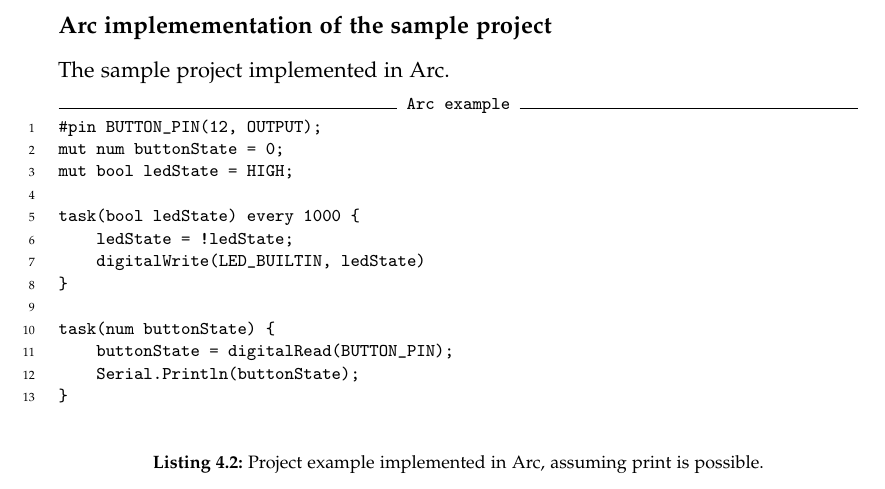
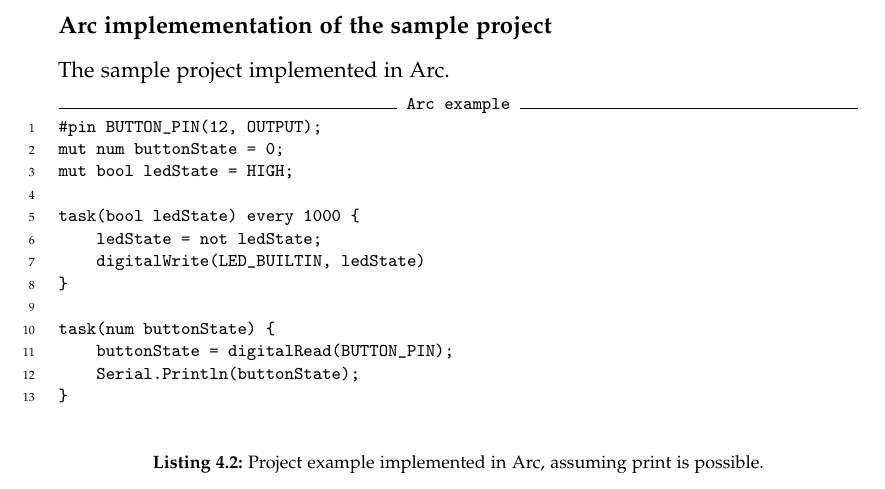
Before and after one commit to AAU-Dat/P4-Concurrent-Arduino, a LaTeX thesis (project-report/main.tex, which reads project-report/chapters/04 implementation/04 implementation.tex): part of page 43 of 49, cut so that both start at the same text. Compiled offline with pdfLaTeX.

Commit message:
Fix language sample

```diff
--- a/project-report/chapters/04 implementation/04 implementation.tex
+++ b/project-report/chapters/04 implementation/04 implementation.tex
@@ -24,7 +24,7 @@ The sample project implemented in Arc.
         mut bool ledState = HIGH;
 
         task(bool ledState) every 1000 {
-            ledState = !ledState;
+            ledState = not ledState;
             digitalWrite(LED_BUILTIN, ledState)
         }
 
```
